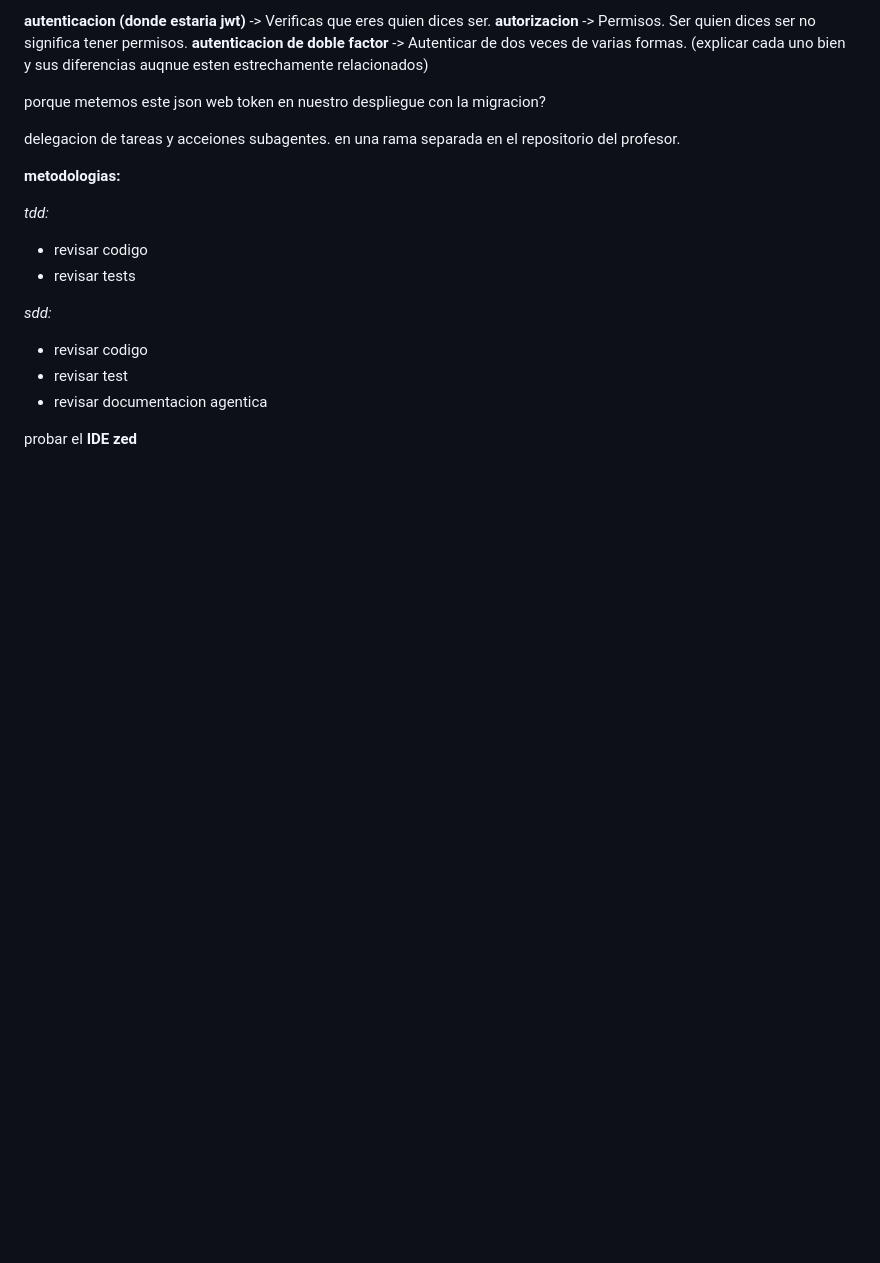
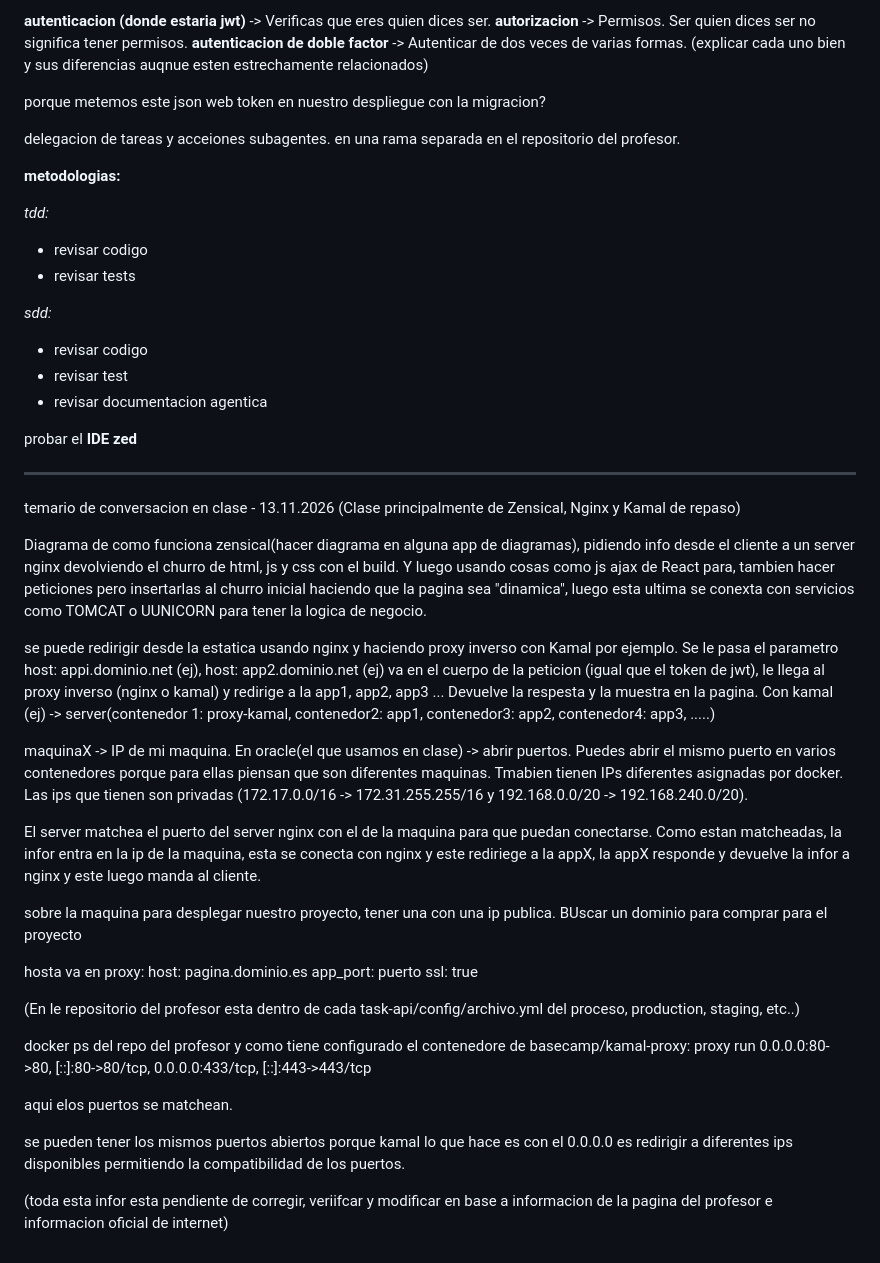
Before and after one commit to alejandroDonGar/Despliegue-de-Aplicaciones-2026---2027, a Markdown page: repositorioClaseDesplieguesTemario.md, the part around the change. Rendered like a GitHub page; blank space fills up the shorter version.

Commit message:
Temario 13.11.2026

```diff
--- a/repositorioClaseDesplieguesTemario.md
+++ b/repositorioClaseDesplieguesTemario.md
@@ -171,3 +171,35 @@ delegacion de tareas y acceiones subagentes. en una rama separada en el reposito
 - revisar documentacion agentica
 
 probar el **IDE zed**
+
+---
+temario de conversacion en clase - 13.11.2026 (Clase principalmente de Zensical, Nginx y Kamal de repaso)
+
+Diagrama de como funciona zensical(hacer diagrama en alguna app de diagramas), pidiendo info desde el cliente a un server nginx devolviendo el churro de html, js y css con el build. Y luego usando cosas como js ajax de React para, tambien hacer peticiones pero insertarlas al churro inicial haciendo que la pagina sea "dinamica", luego esta ultima se conexta con servicios como TOMCAT o UUNICORN para tener la logica de negocio.
+
+se puede redirigir desde la estatica usando nginx y haciendo proxy inverso con Kamal por ejemplo. Se le pasa el parametro host: appi.dominio.net (ej), host: app2.dominio.net (ej) va en el cuerpo de la peticion (igual que el token de jwt), le llega al proxy inverso (nginx o kamal) y redirige a la app1, app2, app3 ... Devuelve la respesta y la muestra en la pagina.
+Con kamal (ej) -> server(contenedor 1: proxy-kamal, contenedor2: app1, contenedor3: app2, contenedor4: app3, .....)
+
+maquinaX -> IP de mi maquina.  En oracle(el que usamos en clase) -> abrir puertos. Puedes abrir el mismo puerto en varios contenedores porque para ellas piensan que son diferentes maquinas. Tmabien tienen IPs diferentes asignadas por docker. Las ips que tienen son privadas (172.17.0.0/16 -> 172.31.255.255/16 y 192.168.0.0/20 -> 192.168.240.0/20).
+
+El server matchea el puerto del server nginx con el de la maquina para que puedan conectarse. Como estan matcheadas, la infor entra en la ip de la maquina, esta se conecta con nginx y este rediriege a la appX, la appX responde y devuelve la infor a nginx y este luego manda al cliente.
+
+sobre la maquina para desplegar nuestro proyecto, tener una con una ip publica. BUscar un dominio para comprar para el proyecto
+
+hosta va en
+proxy:
+	host: pagina.dominio.es
+	app_port: puerto
+	ssl: true
+
+(En le repositorio del profesor esta dentro de cada task-api/config/archivo.yml del proceso, production, staging, etc..)
+
+docker ps del repo del profesor y como tiene configurado el contenedore de basecamp/kamal-proxy:
+proxy run
+0.0.0.0:80->80, [::]:80->80/tcp, 0.0.0.0:433/tcp, [::]:443->443/tcp
+
+aqui elos puertos se matchean.
+
+se pueden tener los mismos puertos abiertos porque kamal lo que hace es con el 0.0.0.0 es redirigir a diferentes ips disponibles permitiendo la compatibilidad de los puertos.
+
+(toda esta infor esta pendiente de corregir, veriifcar y modificar en base a informacion de la pagina del profesor e informacion oficial de internet)
```
